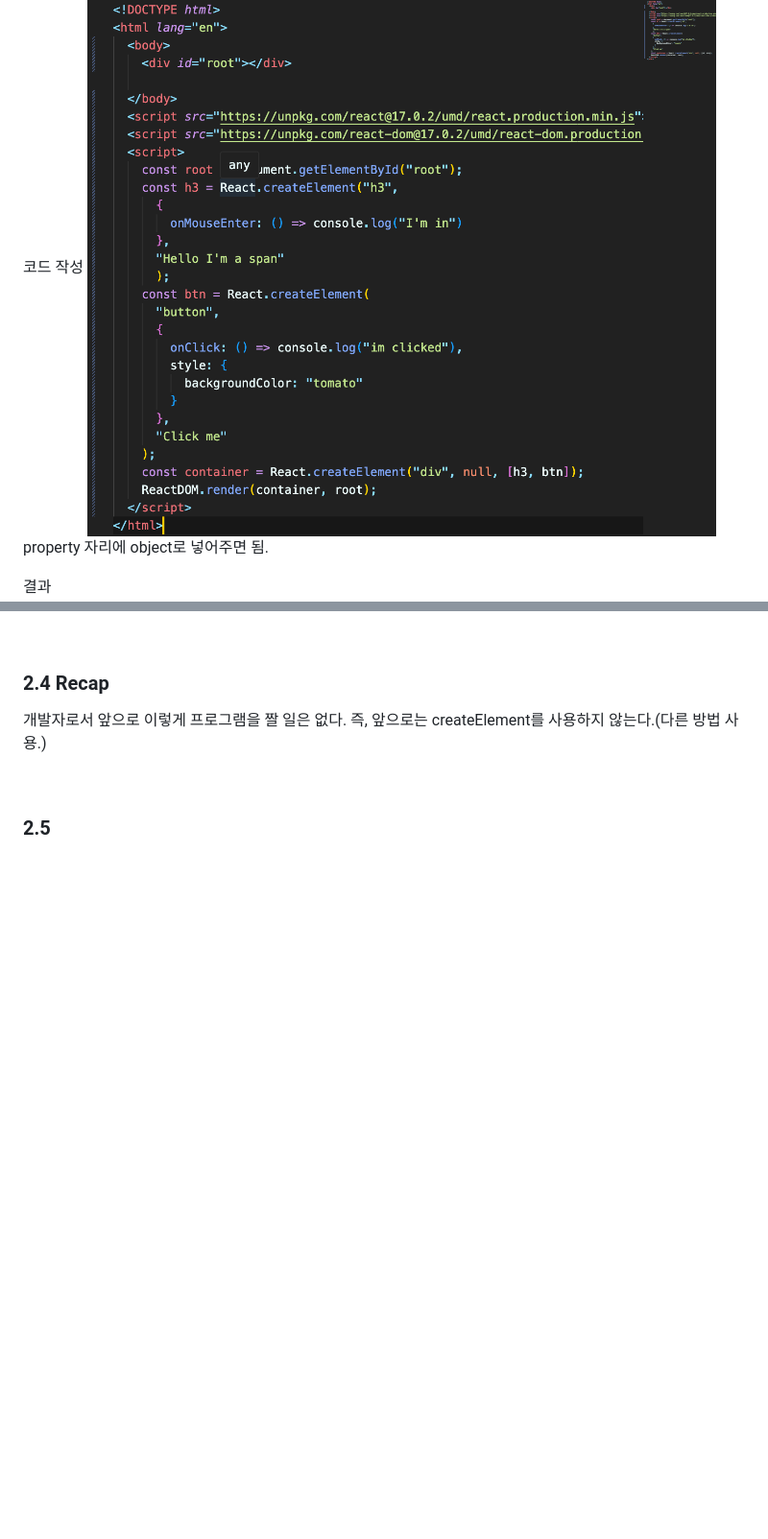
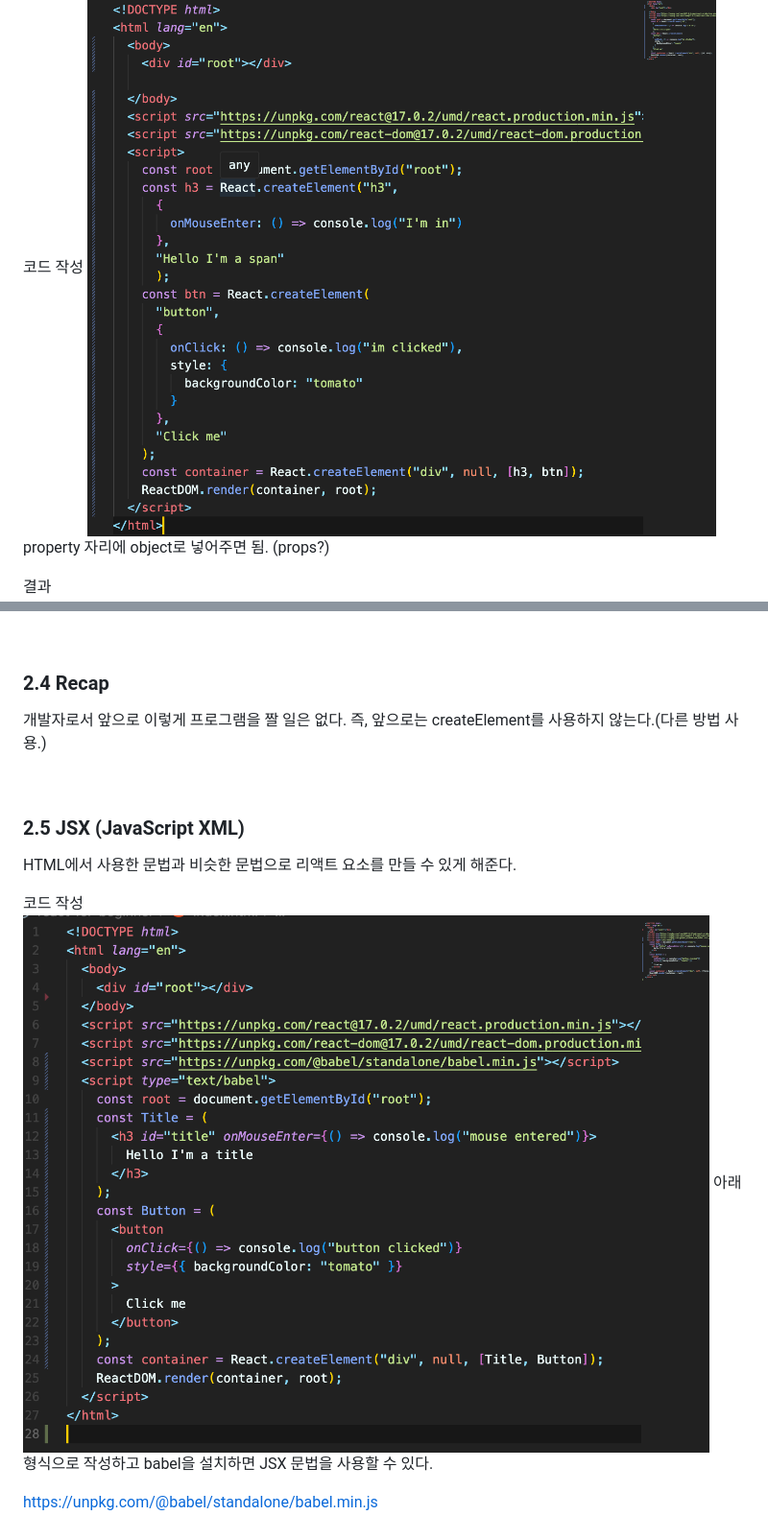
Before and after one commit to yunchanbin/reactjs_beginner, a Markdown page: README.md, 2 parts joined by grey strips. Shown: that part at 96% size. GitHub-like rendering; pictures changed too: md-img/2.5-1.png (added); blank space fills up the shorter version.

```diff
--- a/README.md
+++ b/README.md
@@ -33,7 +33,7 @@ eventListener 대신에 React에서 바로 event 관리하는 방법.
 
 코드 작성
 ![](md-img/2.3-1.png)
-property 자리에 object로 넣어주면 됨.
+property 자리에 object로 넣어주면 됨. (props?)
 
 결과
 ![](md-img/2.3-2.png)
@@ -48,4 +48,12 @@ h3 위에 마우스를 올리거나 버튼을 클릭하면 console에 찍힌다.
 
 <br>
 
-### 2.5
+### 2.5 JSX (JavaScript XML)
+
+HTML에서 사용한 문법과 비슷한 문법으로 리액트 요소를 만들 수 있게 해준다.
+
+코드 작성
+![](md-img/2.5-1.png)
+아래 형식으로 작성하고 babel을 설치하면 JSX 문법을 사용할 수 있다.
+
+https://unpkg.com/@babel/standalone/babel.min.js
```
Also changed, not shown: 1 other file.
